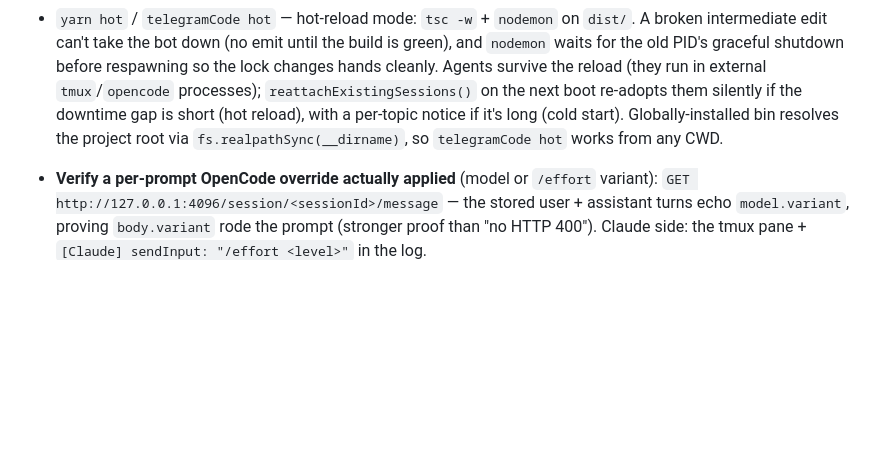
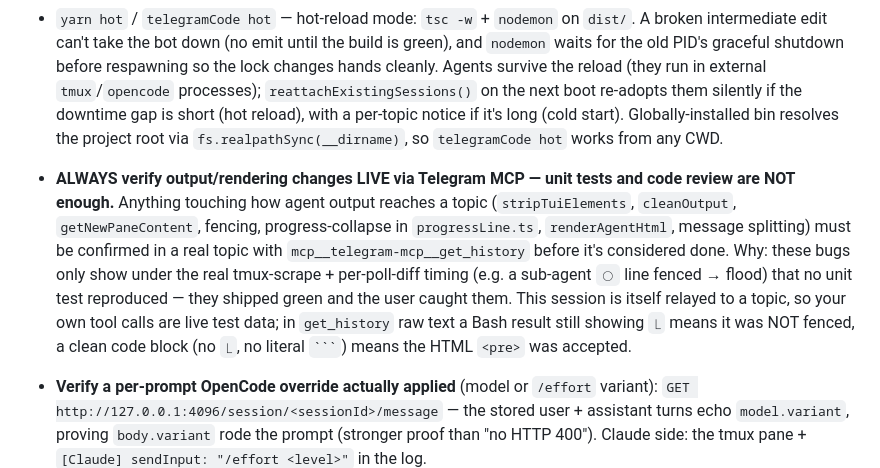
Before and after one commit to olosegres/telegramCode, a Markdown page: CLAUDE.md, the part around the change. GitHub-like rendering; blank space fills up the shorter version.

Commit message:
docs: require live Telegram MCP verification for output/rendering changes
Unit tests + pre-commit review both passed yet a real regression shipped (a
sub-agent ◯ progress line got fenced → the topic flooded), because the bug
only appears under the live tmux-scrape + per-poll-diff timing. Mandate
confirming any output/rendering change in a real topic via
mcp__telegram-mcp__get_history before it's done, and record the ⎿-vs-clean
fenced discriminator.

`````diff
--- a/CLAUDE.md
+++ b/CLAUDE.md
@@ -141,6 +141,19 @@ per-backend, persisted agent setting.
   resolves the project root via `fs.realpathSync(__dirname)`, so
   `telegramCode hot` works from any CWD.
 
+- **ALWAYS verify output/rendering changes LIVE via Telegram MCP — unit tests
+  and code review are NOT enough.** Anything touching how agent output reaches a
+  topic (`stripTuiElements`, `cleanOutput`, `getNewPaneContent`, fencing,
+  progress-collapse in `progressLine.ts`, `renderAgentHtml`, message splitting)
+  must be confirmed in a real topic with `mcp__telegram-mcp__get_history` before
+  it's considered done. Why: these bugs only show under the real tmux-scrape +
+  per-poll-diff timing (e.g. a sub-agent `◯` line fenced → flood) that no
+  unit test reproduced — they shipped green and the user caught them. This
+  session is itself relayed to a topic, so your own tool calls are live test
+  data; in `get_history` raw text a Bash result still showing `⎿` means it was
+  NOT fenced, a clean code block (no `⎿`, no literal ```` ``` ````) means the
+  HTML `<pre>` was accepted.
+
 - **Verify a per-prompt OpenCode override actually applied** (model or `/effort`
   variant): `GET http://127.0.0.1:4096/session/<sessionId>/message` — the stored
   user + assistant turns echo `model.variant`, proving `body.variant` rode the
`````
